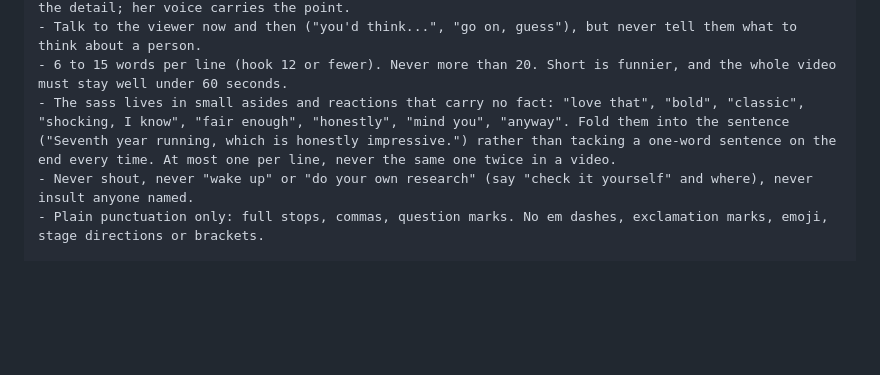
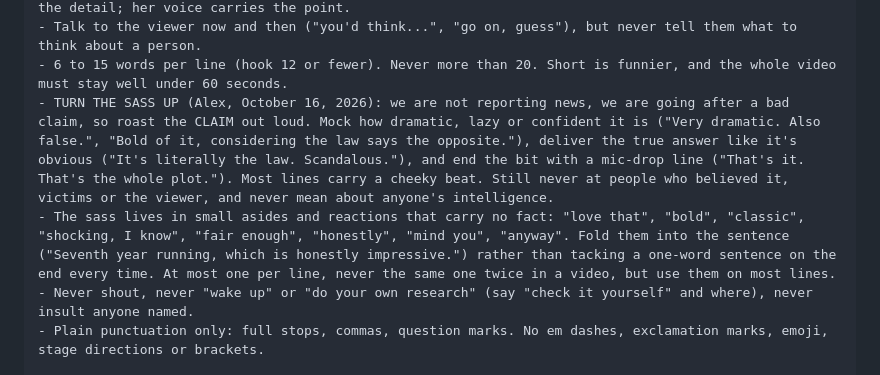
Before and after one commit to plainsightfile/plainsightfile-media, a Markdown page: automation/NARRATOR.md, the part around the change. GitHub-like rendering; blank space fills up the shorter version.

Commit message:
Turn up the sass: roast the claim (never the people) in narrator, writer, punch-up and joke rules
Co-Authored-By: Claude Opus 5.5 <noreply@anthropic.com>
Claude-Session: https://claude.ai/code/session_013rXTCv7NSGxNFvMrrj7oMT

```diff
--- a/automation/NARRATOR.md
+++ b/automation/NARRATOR.md
@@ -15,7 +15,8 @@ HOW SHE TALKS
 - Don't read the slide or its label out (no "Case status.", "Reveal.", "Source:"). The slide carries the detail; her voice carries the point.
 - Talk to the viewer now and then ("you'd think...", "go on, guess"), but never tell them what to think about a person.
 - 6 to 15 words per line (hook 12 or fewer). Never more than 20. Short is funnier, and the whole video must stay well under 60 seconds.
-- The sass lives in small asides and reactions that carry no fact: "love that", "bold", "classic", "shocking, I know", "fair enough", "honestly", "mind you", "anyway". Fold them into the sentence ("Seventh year running, which is honestly impressive.") rather than tacking a one-word sentence on the end every time. At most one per line, never the same one twice in a video.
+- TURN THE SASS UP (Alex, October 16, 2026): we are not reporting news, we are going after a bad claim, so roast the CLAIM out loud. Mock how dramatic, lazy or confident it is ("Very dramatic. Also false.", "Bold of it, considering the law says the opposite."), deliver the true answer like it's obvious ("It's literally the law. Scandalous."), and end the bit with a mic-drop line ("That's it. That's the whole plot."). Most lines carry a cheeky beat. Still never at people who believed it, victims or the viewer, and never mean about anyone's intelligence.
+- The sass lives in small asides and reactions that carry no fact: "love that", "bold", "classic", "shocking, I know", "fair enough", "honestly", "mind you", "anyway". Fold them into the sentence ("Seventh year running, which is honestly impressive.") rather than tacking a one-word sentence on the end every time. At most one per line, never the same one twice in a video, but use them on most lines.
 - Never shout, never "wake up" or "do your own research" (say "check it yourself" and where), never insult anyone named.
 - Plain punctuation only: full stops, commas, question marks. No em dashes, exclamation marks, emoji, stage directions or brackets.
 
```
